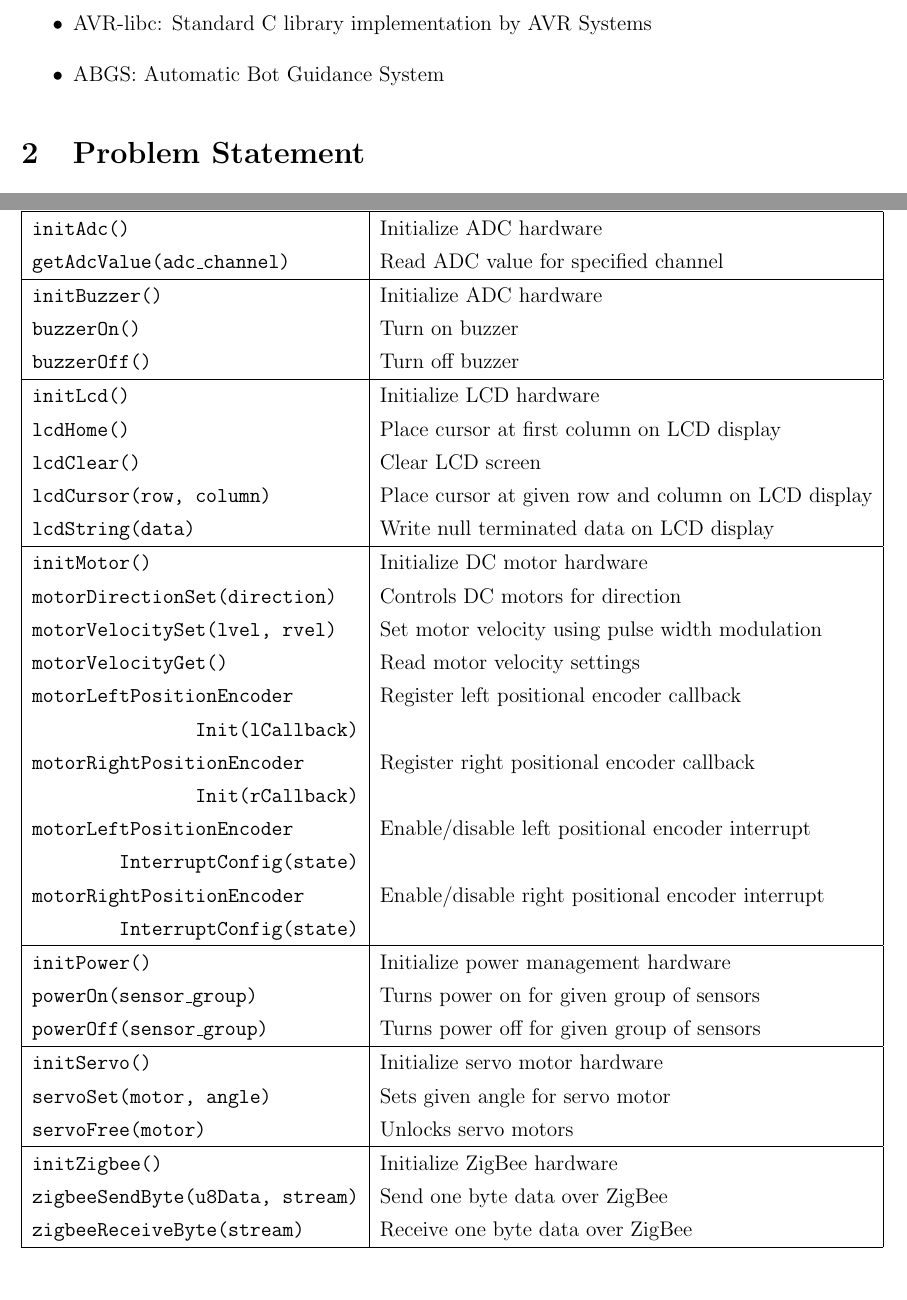
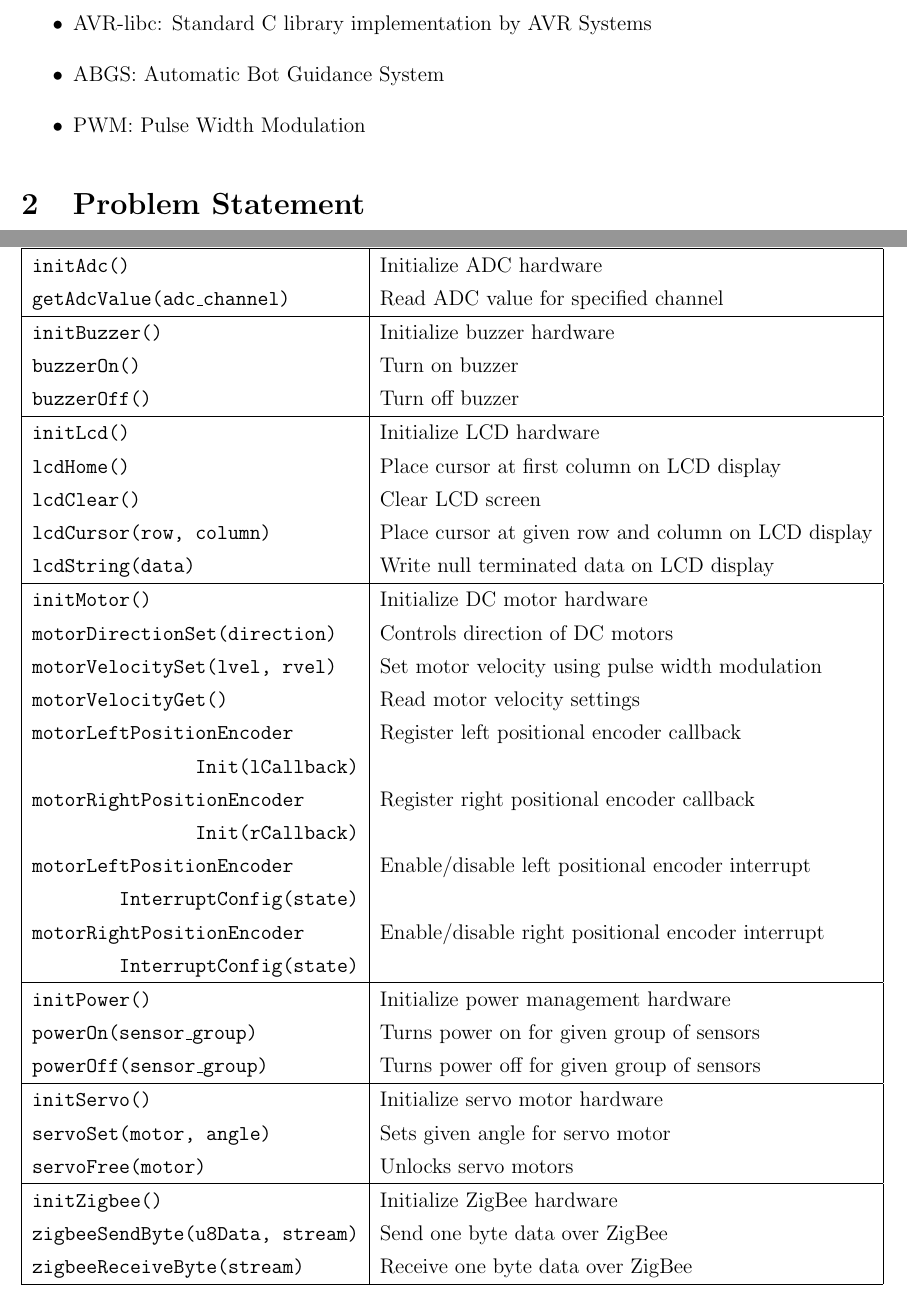
Before and after one commit to devbhave/bot-harvest, a LaTeX document (Report/report.tex): two parts of pages 4 and 9 of 17, joined at a grey line, cut so that both start at the same text. Compiled offline with LaTeX, dvips and Ghostscript.

Commit message:
Minor changes

```diff
--- a/Report/report.tex
+++ b/Report/report.tex
@@ -68,6 +68,7 @@ enumerates difficulties faced during the project development and further possibl
  \item FireBird: A robot indigenously designed at ERTS laboratory, IIT Bombay. \cite{eyantra}
  \item AVR-libc: Standard C library implementation by AVR Systems
  \item ABGS: Automatic Bot Guidance System
+ \item PWM: Pulse Width Modulation
 \end{itemize}
 
 \section{Problem Statement}
@@ -190,7 +191,7 @@ summarized below:
  \texttt{initAdc()} & Initialize ADC hardware\\
  \texttt{getAdcValue(adc\_channel)} & Read ADC value for specified channel\\
  \hline
- \texttt{initBuzzer()} & Initialize ADC hardware\\
+ \texttt{initBuzzer()} & Initialize buzzer hardware\\
  \texttt{buzzerOn()} & Turn on buzzer\\
  \texttt{buzzerOff()} & Turn off buzzer\\
  \hline
@@ -201,7 +202,7 @@ summarized below:
  \texttt{lcdString(data)} & Write null terminated data on LCD display\\
  \hline
  \texttt{initMotor()} & Initialize DC motor hardware\\
- \texttt{motorDirectionSet(direction)} & Controls DC motors for direction\\
+ \texttt{motorDirectionSet(direction)} & Controls direction of DC motors\\
  \texttt{motorVelocitySet(lvel, rvel)} & Set motor velocity using pulse width modulation\\
  \texttt{motorVelocityGet()} & Read motor velocity settings\\
  \texttt{motorLeftPositionEncoder} & Register left positional encoder callback\\
```
